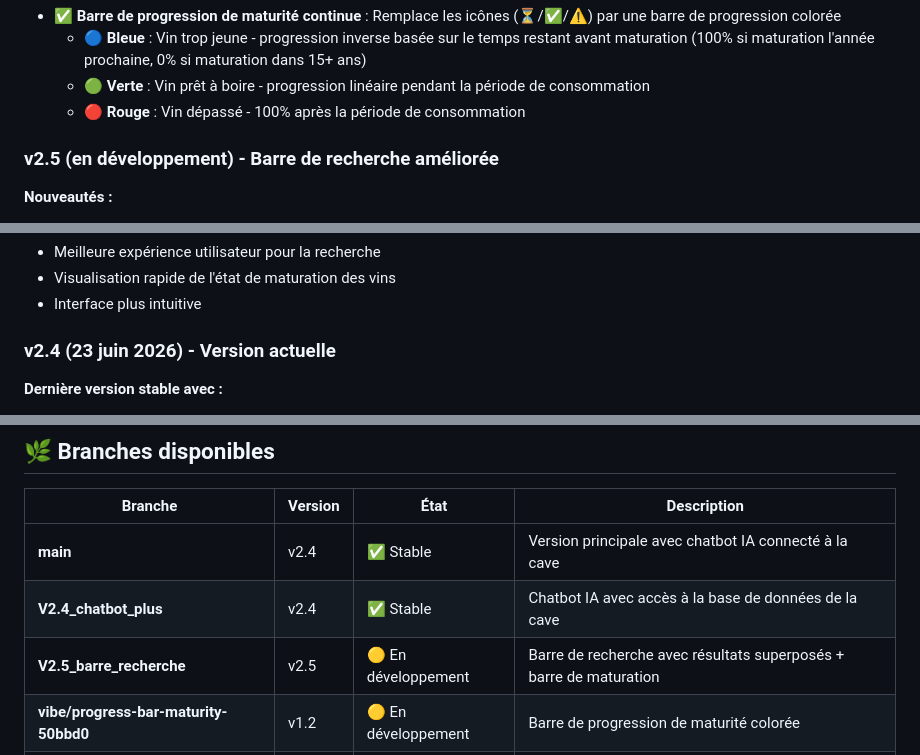
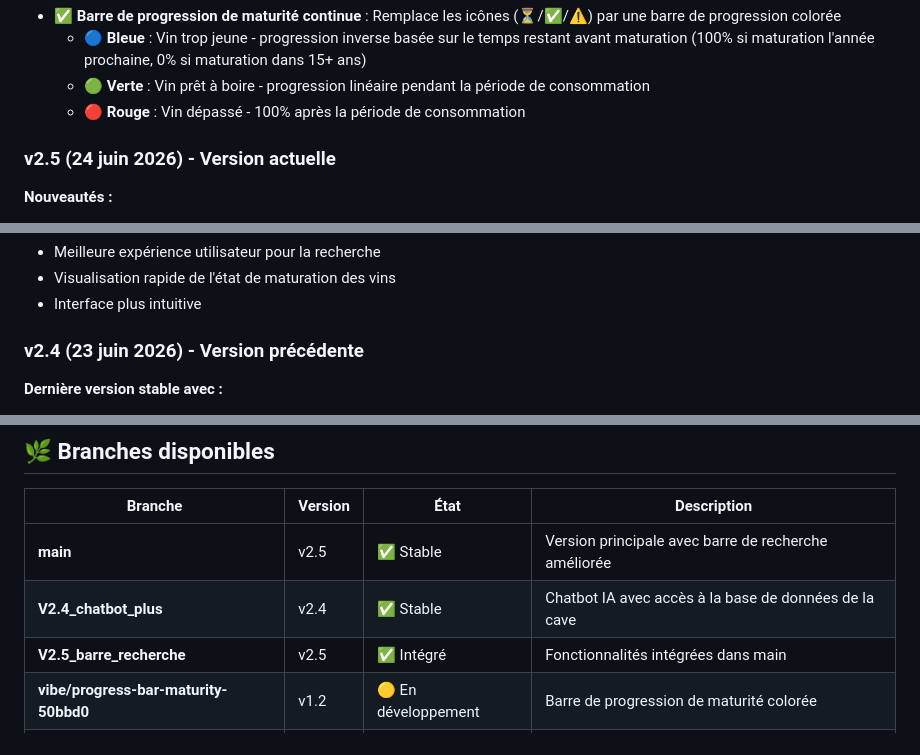
Before and after one commit to thomRoot/Gestion_Cave, a Markdown page: README.md, 3 parts joined by grey strips. GitHub-like rendering.

Commit message:
Docs: Mise à jour README pour v2.5
- Changement de v2.5 de 'en développement' à 'Version actuelle'
- Mise à jour de la version de main de v2.4 à v2.5
- Mise à jour du tableau des branches
- Marquer V2.5_barre_recherche comme intégrée

Co-authored-by: thomRoot <thomRoot@users.noreply.github.com>

```diff
--- a/README.md
+++ b/README.md
@@ -260,7 +260,7 @@ Gestion_Cave/
   - 🟢 **Verte** : Vin prêt à boire - progression linéaire pendant la période de consommation
   - 🔴 **Rouge** : Vin dépassé - 100% après la période de consommation
 
-### v2.5 (en développement) - **Barre de recherche améliorée**
+### v2.5 (24 juin 2026) - **Version actuelle**
 **Nouveautés :**
 - ✅ Résultats de recherche superposés sous la barre de recherche (plus de popup plein écran)
 - ✅ L'utilisateur peut continuer à taper tout en voyant les résultats
@@ -273,7 +273,7 @@ Gestion_Cave/
 - Visualisation rapide de l'état de maturation des vins
 - Interface plus intuitive
 
-### v2.4 (23 juin 2026) - **Version actuelle**
+### v2.4 (23 juin 2026) - **Version précédente**
 **Dernière version stable avec :**
 - Toutes les fonctionnalités de la v1.1
 - Chatbot IA connecté à votre cave
@@ -320,9 +320,9 @@ Gestion_Cave/
 
 | Branche | Version | État | Description |
 |---------|---------|------|-------------|
-| **main** | v2.4 | ✅ Stable | Version principale avec chatbot IA connecté à la cave |
+| **main** | v2.5 | ✅ Stable | Version principale avec barre de recherche améliorée |
 | **V2.4_chatbot_plus** | v2.4 | ✅ Stable | Chatbot IA avec accès à la base de données de la cave |
-| **V2.5_barre_recherche** | v2.5 | 🟡 En développement | Barre de recherche avec résultats superposés + barre de maturation |
+| **V2.5_barre_recherche** | v2.5 | ✅ Intégré | Fonctionnalités intégrées dans main |
 | **vibe/progress-bar-maturity-50bbd0** | v1.2 | 🟡 En développement | Barre de progression de maturité colorée |
 | **1.1_interface_OK_IA_NOK** | v1.1 | ⚠️ Sauvegarde | Interface OK, IA à vérifier (problème de cache possible) |
 | **vibe/fix-bugs-design-28e8e5** | v1.0 | ❌ Obsolète | Ancienne version avant les corrections d'interface |
```
